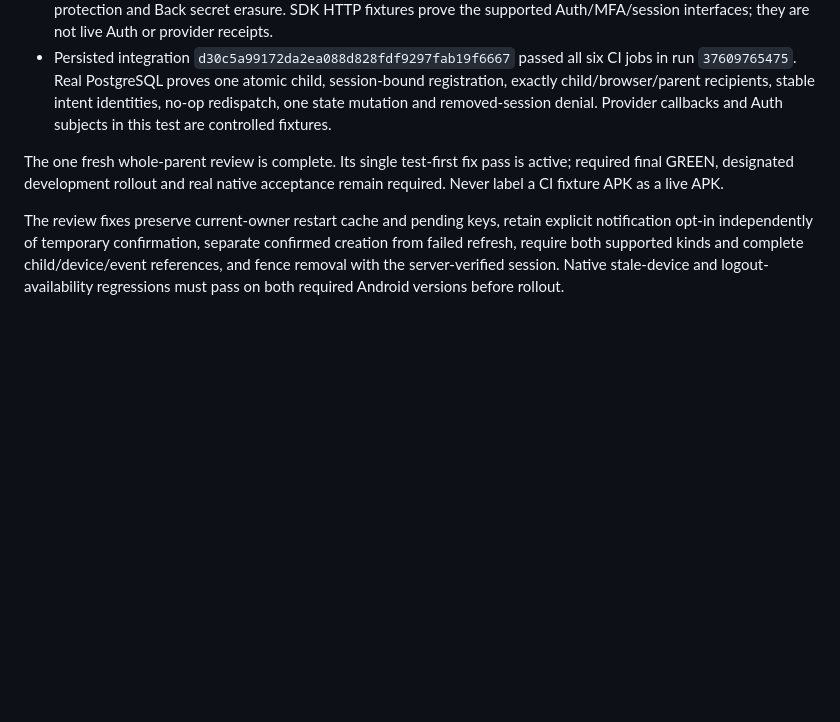
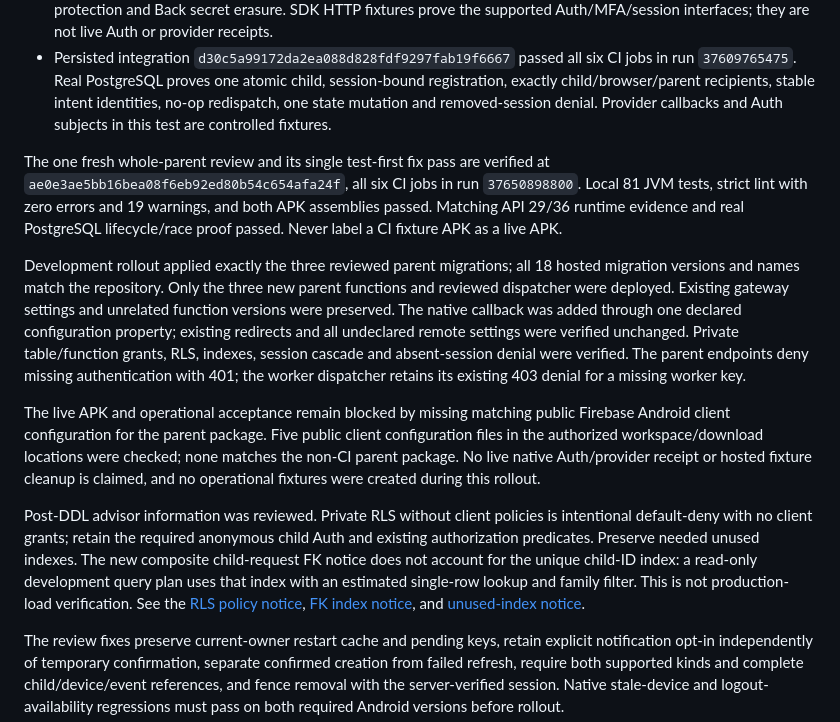
Before and after one commit to StMedrano/Harbor, a Markdown page: docs/runbooks/parent-android-acceptance.md, the part around the change. Drawn GitHub-style; blank space fills up the shorter version.

Commit message:
docs: record verified parent development rollout

```diff
--- a/docs/runbooks/parent-android-acceptance.md
+++ b/docs/runbooks/parent-android-acceptance.md
@@ -9,7 +9,13 @@ This is the approved roadmap 2A acceptance boundary. It does not complete the fu
 - Actual API 29 and 36 instrumentation proves encrypted persistence/key loss, callback scrubbing, Room isolation, native font scale 1.8, notification controls and offline cleanup, explicit MFA/revocation retry, sensitive-window protection and Back secret erasure. SDK HTTP fixtures prove the supported Auth/MFA/session interfaces; they are not live Auth or provider receipts.
 - Persisted integration `d30c5a99172da2ea088d828fdf9297fab19f6667` passed all six CI jobs in run `37609765475`. Real PostgreSQL proves one atomic child, session-bound registration, exactly child/browser/parent recipients, stable intent identities, no-op redispatch, one state mutation and removed-session denial. Provider callbacks and Auth subjects in this test are controlled fixtures.
 
-The one fresh whole-parent review is complete. Its single test-first fix pass is active; required final GREEN, designated development rollout and real native acceptance remain required. Never label a CI fixture APK as a live APK.
+The one fresh whole-parent review and its single test-first fix pass are verified at `ae0e3ae5bb16bea08f6eb92ed80b54c654afa24f`, all six CI jobs in run `37650898800`. Local 81 JVM tests, strict lint with zero errors and 19 warnings, and both APK assemblies passed. Matching API 29/36 runtime evidence and real PostgreSQL lifecycle/race proof passed. Never label a CI fixture APK as a live APK.
+
+Development rollout applied exactly the three reviewed parent migrations; all 18 hosted migration versions and names match the repository. Only the three new parent functions and reviewed dispatcher were deployed. Existing gateway settings and unrelated function versions were preserved. The native callback was added through one declared configuration property; existing redirects and all undeclared remote settings were verified unchanged. Private table/function grants, RLS, indexes, session cascade and absent-session denial were verified. The parent endpoints deny missing authentication with 401; the worker dispatcher retains its existing 403 denial for a missing worker key.
+
+The live APK and operational acceptance remain blocked by missing matching public Firebase Android client configuration for the parent package. Five public client configuration files in the authorized workspace/download locations were checked; none matches the non-CI parent package. No live native Auth/provider receipt or hosted fixture cleanup is claimed, and no operational fixtures were created during this rollout.
+
+Post-DDL advisor information was reviewed. Private RLS without client policies is intentional default-deny with no client grants; retain the required anonymous child Auth and existing authorization predicates. Preserve needed unused indexes. The new composite child-request FK notice does not account for the unique child-ID index: a read-only development query plan uses that index with an estimated single-row lookup and family filter. This is not production-load verification. See the [RLS policy notice](https://supabase.com/docs/guides/database/database-linter?lint=0008_rls_enabled_no_policy), [FK index notice](https://supabase.com/docs/guides/database/database-linter?lint=0001_unindexed_foreign_keys), and [unused-index notice](https://supabase.com/docs/guides/database/database-linter?lint=0005_unused_index).
 
 The review fixes preserve current-owner restart cache and pending keys, retain explicit notification opt-in independently of temporary confirmation, separate confirmed creation from failed refresh, require both supported kinds and complete child/device/event references, and fence removal with the server-verified session. Native stale-device and logout-availability regressions must pass on both required Android versions before rollout.
 
```
